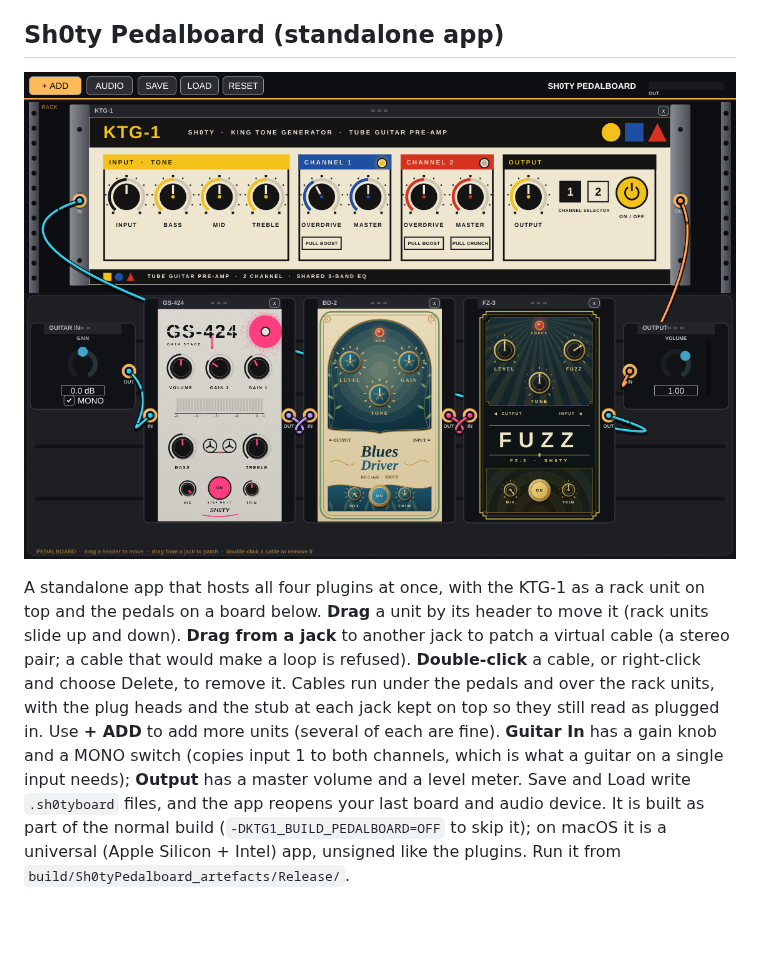
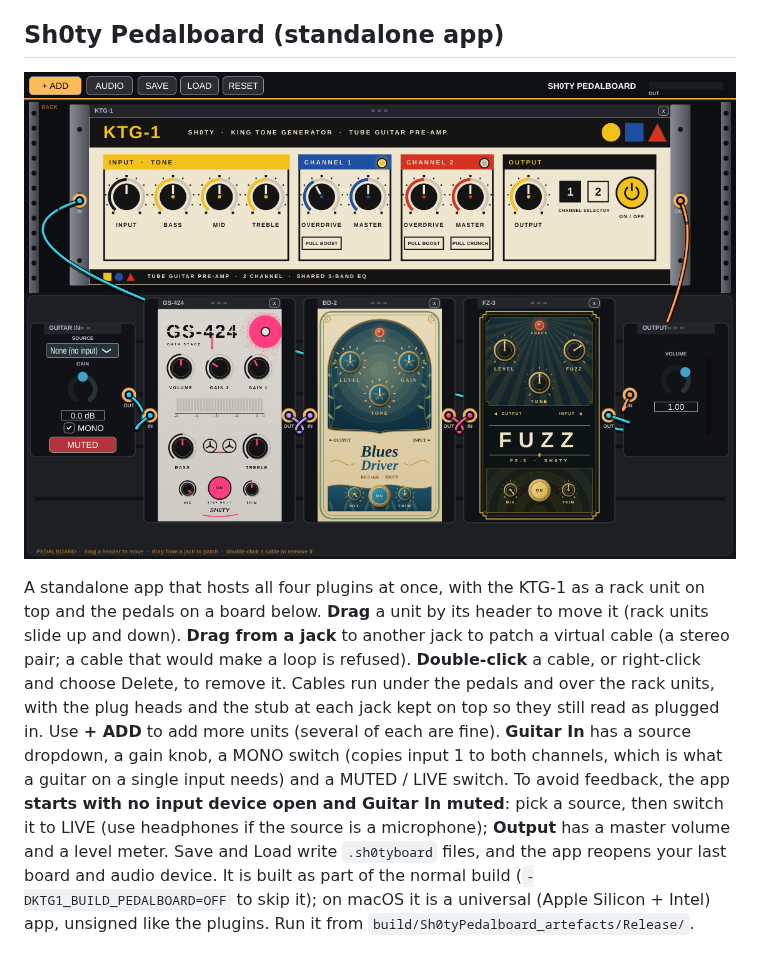
Before and after one commit to sh0tybumbati/Sh0ty-vst, a Markdown page: README.md, the part around the change. Rendered like a GitHub page; pictures changed too: docs/pedalboard.png; blank space fills up the shorter version.

```diff
--- a/README.md
+++ b/README.md
@@ -18,8 +18,10 @@ A standalone app that hosts all four plugins at once, with the KTG-1 as a rack u
 below. **Drag** a unit by its header to move it (rack units slide up and down). **Drag from a jack** to another jack to
 patch a virtual cable (a stereo pair; a cable that would make a loop is refused). **Double-click** a cable, or right-click
 and choose Delete, to remove it. Cables run under the pedals and over the rack units, with the plug heads and the stub at
-each jack kept on top so they still read as plugged in. Use **+ ADD** to add more units (several of each are fine). **Guitar In** has a gain
-knob and a MONO switch (copies input 1 to both channels, which is what a guitar on a single input needs); **Output** has a
+each jack kept on top so they still read as plugged in. Use **+ ADD** to add more units (several of each are fine). **Guitar In** has a source
+dropdown, a gain knob, a MONO switch (copies input 1 to both channels, which is what a guitar on a single input needs) and a
+MUTED / LIVE switch. To avoid feedback, the app **starts with no input device open and Guitar In muted**: pick a source,
+then switch it to LIVE (use headphones if the source is a microphone); **Output** has a
 master volume and a level meter. Save and Load write `.sh0tyboard` files, and the app reopens your last board and audio
 device. It is built as part of the normal build (`-DKTG1_BUILD_PEDALBOARD=OFF` to skip it); on macOS it is a universal
 (Apple Silicon + Intel) app, unsigned like the plugins. Run it from `build/Sh0tyPedalboard_artefacts/Release/`.
```
Also changed, not shown: 5 other files.
